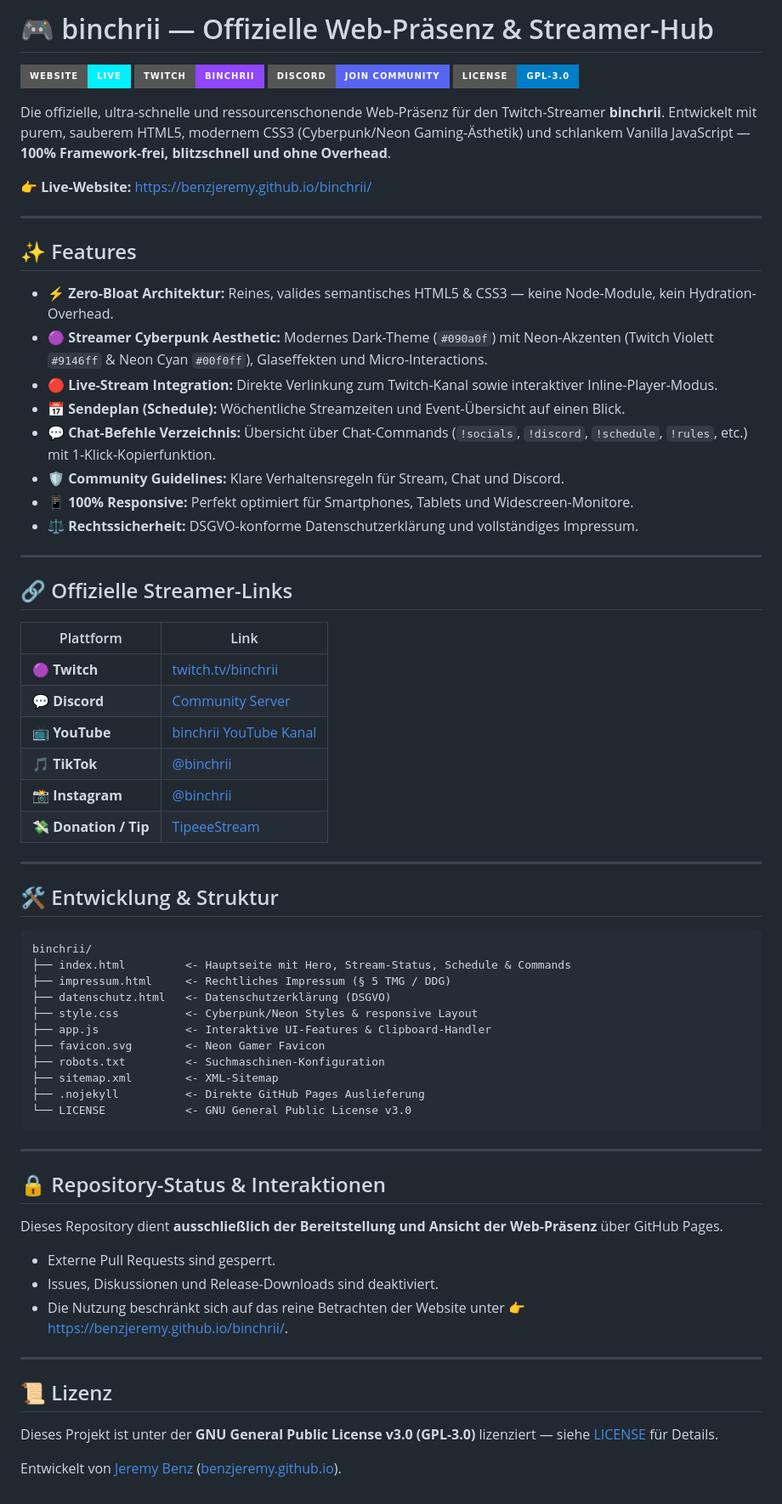
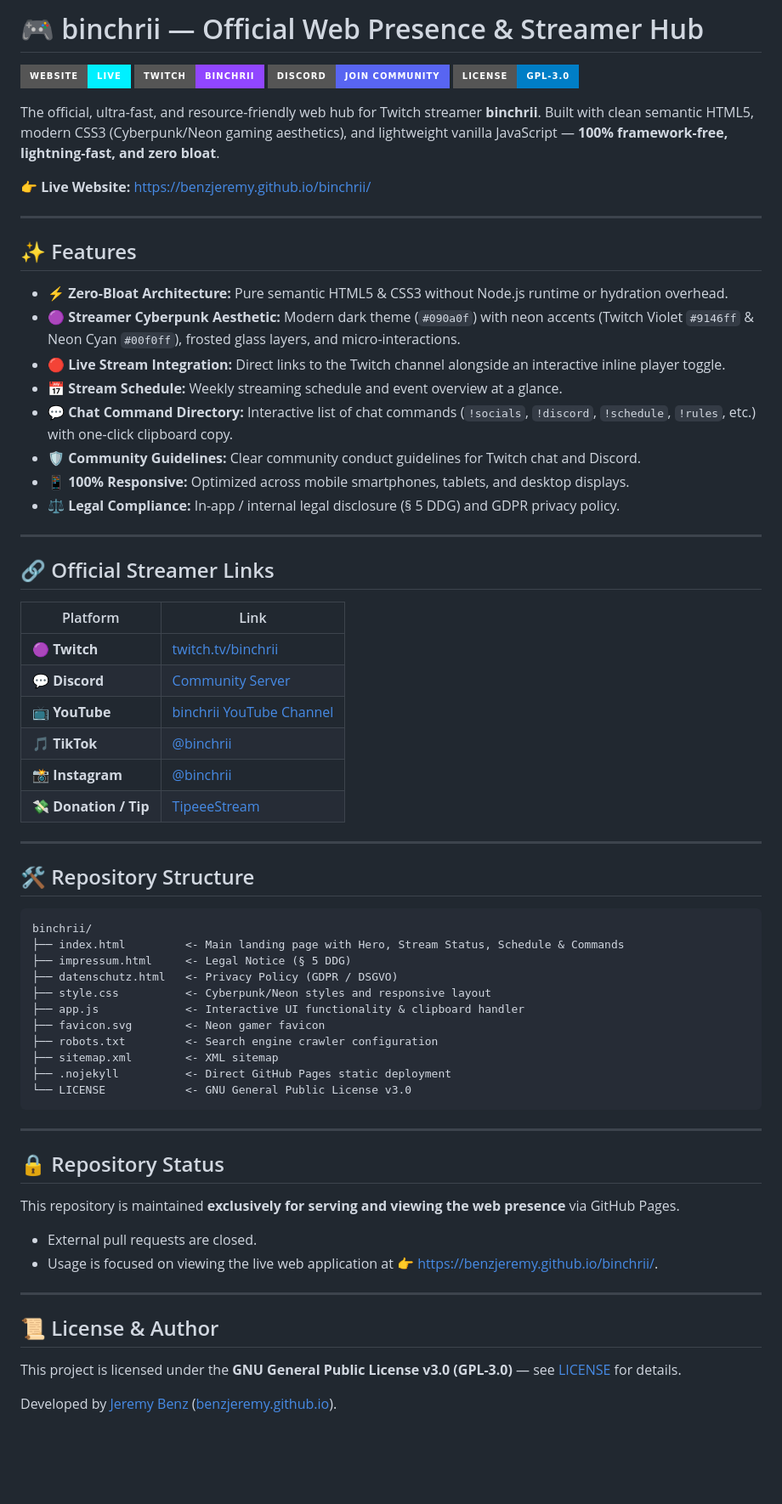
Before and after one commit to benzjeremy/binchrii, a Markdown page: README.md, the part around the change. Shown at 85% size. Rendered like a GitHub page; badges without logos; blank space fills up the shorter version.

Commit message:
docs: translate README to 100% English

````diff
--- a/README.md
+++ b/README.md
@@ -1,71 +1,70 @@
-# 🎮 binchrii — Offizielle Web-Präsenz & Streamer-Hub
+# 🎮 binchrii — Official Web Presence & Streamer Hub
 
 [![Website](https://img.shields.io/badge/Website-Live-00f0ff?style=for-the-badge&logo=googlechrome&logoColor=black)](https://benzjeremy.github.io/binchrii/)
 [![Twitch](https://img.shields.io/badge/Twitch-binchrii-9146ff?style=for-the-badge&logo=twitch&logoColor=white)](https://twitch.tv/binchrii)
 [![Discord](https://img.shields.io/badge/Discord-Join%20Community-5865F2?style=for-the-badge&logo=discord&logoColor=white)](https://discord.com/invite/e4YFVhpDB4)
 [![License: GPL-3.0](https://img.shields.io/badge/License-GPL--3.0-blue?style=for-the-badge)](LICENSE)
 
-Die offizielle, ultra-schnelle und ressourcenschonende Web-Präsenz für den Twitch-Streamer **binchrii**. Entwickelt mit purem, sauberem HTML5, modernem CSS3 (Cyberpunk/Neon Gaming-Ästhetik) und schlankem Vanilla JavaScript — **100% Framework-frei, blitzschnell und ohne Overhead**.
+The official, ultra-fast, and resource-friendly web hub for Twitch streamer **binchrii**. Built with clean semantic HTML5, modern CSS3 (Cyberpunk/Neon gaming aesthetics), and lightweight vanilla JavaScript — **100% framework-free, lightning-fast, and zero bloat**.
 
-👉 **Live-Website:** [https://benzjeremy.github.io/binchrii/](https://benzjeremy.github.io/binchrii/)
+👉 **Live Website:** [https://benzjeremy.github.io/binchrii/](https://benzjeremy.github.io/binchrii/)
 
 ---
 
 ## ✨ Features
 
-- ⚡ **Zero-Bloat Architektur:** Reines, valides semantisches HTML5 & CSS3 — keine Node-Module, kein Hydration-Overhead.
-- 🟣 **Streamer Cyberpunk Aesthetic:** Modernes Dark-Theme (`#090a0f`) mit Neon-Akzenten (Twitch Violett `#9146ff` & Neon Cyan `#00f0ff`), Glaseffekten und Micro-Interactions.
-- 🔴 **Live-Stream Integration:** Direkte Verlinkung zum Twitch-Kanal sowie interaktiver Inline-Player-Modus.
-- 📅 **Sendeplan (Schedule):** Wöchentliche Streamzeiten und Event-Übersicht auf einen Blick.
-- 💬 **Chat-Befehle Verzeichnis:** Übersicht über Chat-Commands (`!socials`, `!discord`, `!schedule`, `!rules`, etc.) mit 1-Klick-Kopierfunktion.
-- 🛡️ **Community Guidelines:** Klare Verhaltensregeln für Stream, Chat und Discord.
-- 📱 **100% Responsive:** Perfekt optimiert für Smartphones, Tablets und Widescreen-Monitore.
-- ⚖️ **Rechtssicherheit:** DSGVO-konforme Datenschutzerklärung und vollständiges Impressum.
+- ⚡ **Zero-Bloat Architecture:** Pure semantic HTML5 & CSS3 without Node.js runtime or hydration overhead.
+- 🟣 **Streamer Cyberpunk Aesthetic:** Modern dark theme (`#090a0f`) with neon accents (Twitch Violet `#9146ff` & Neon Cyan `#00f0ff`), frosted glass layers, and micro-interactions.
+- 🔴 **Live Stream Integration:** Direct links to the Twitch channel alongside an interactive inline player toggle.
+- 📅 **Stream Schedule:** Weekly streaming schedule and event overview at a glance.
+- 💬 **Chat Command Directory:** Interactive list of chat commands (`!socials`, `!discord`, `!schedule`, `!rules`, etc.) with one-click clipboard copy.
+- 🛡️ **Community Guidelines:** Clear community conduct guidelines for Twitch chat and Discord.
+- 📱 **100% Responsive:** Optimized across mobile smartphones, tablets, and desktop displays.
+- ⚖️ **Legal Compliance:** In-app / internal legal disclosure (§ 5 DDG) and GDPR privacy policy.
 
 ---
 
-## 🔗 Offizielle Streamer-Links
+## 🔗 Official Streamer Links
 
-| Plattform | Link |
+| Platform | Link |
 |---|---|
 | 🟣 **Twitch** | [twitch.tv/binchrii](https://twitch.tv/binchrii) |
 | 💬 **Discord** | [Community Server](https://discord.com/invite/e4YFVhpDB4) |
-| 📺 **YouTube** | [binchrii YouTube Kanal](https://www.youtube.com/channel/UCqlCn9YR-PKGJGw3qY9AoHQ) |
+| 📺 **YouTube** | [binchrii YouTube Channel](https://www.youtube.com/channel/UCqlCn9YR-PKGJGw3qY9AoHQ) |
 | 🎵 **TikTok** | [@binchrii](https://www.tiktok.com/@binchrii) |
 | 📸 **Instagram** | [@binchrii](https://www.instagram.com/binchrii) |
 | 💸 **Donation / Tip** | [TipeeeStream](https://www.tipeeestream.com/binchrii/donation) |
 
 ---
 
-## 🛠️ Entwicklung & Struktur
+## 🛠️ Repository Structure
 
 ```
 binchrii/
-├── index.html         <- Hauptseite mit Hero, Stream-Status, Schedule & Commands
-├── impressum.html     <- Rechtliches Impressum (§ 5 TMG / DDG)
-├── datenschutz.html   <- Datenschutzerklärung (DSGVO)
-├── style.css          <- Cyberpunk/Neon Styles & responsive Layout
-├── app.js             <- Interaktive UI-Features & Clipboard-Handler
-├── favicon.svg        <- Neon Gamer Favicon
-├── robots.txt         <- Suchmaschinen-Konfiguration
-├── sitemap.xml        <- XML-Sitemap
-├── .nojekyll          <- Direkte GitHub Pages Auslieferung
+├── index.html         <- Main landing page with Hero, Stream Status, Schedule & Commands
+├── impressum.html     <- Legal Notice (§ 5 DDG)
+├── datenschutz.html   <- Privacy Policy (GDPR / DSGVO)
+├── style.css          <- Cyberpunk/Neon styles and responsive layout
+├── app.js             <- Interactive UI functionality & clipboard handler
+├── favicon.svg        <- Neon gamer favicon
+├── robots.txt         <- Search engine crawler configuration
+├── sitemap.xml        <- XML sitemap
+├── .nojekyll          <- Direct GitHub Pages static deployment
 └── LICENSE            <- GNU General Public License v3.0
 ```
 
 ---
 
-## 🔒 Repository-Status & Interaktionen
+## 🔒 Repository Status
 
-Dieses Repository dient **ausschließlich der Bereitstellung und Ansicht der Web-Präsenz** über GitHub Pages.
-- Externe Pull Requests sind gesperrt.
-- Issues, Diskussionen und Release-Downloads sind deaktiviert.
-- Die Nutzung beschränkt sich auf das reine Betrachten der Website unter 👉 [https://benzjeremy.github.io/binchrii/](https://benzjeremy.github.io/binchrii/).
+This repository is maintained **exclusively for serving and viewing the web presence** via GitHub Pages.
+- External pull requests are closed.
+- Usage is focused on viewing the live web application at 👉 [https://benzjeremy.github.io/binchrii/](https://benzjeremy.github.io/binchrii/).
 
 ---
 
-## 📜 Lizenz
+## 📜 License & Author
 
-Dieses Projekt ist unter der **GNU General Public License v3.0 (GPL-3.0)** lizenziert — siehe [LICENSE](LICENSE) für Details.
+This project is licensed under the **GNU General Public License v3.0 (GPL-3.0)** — see [LICENSE](LICENSE) for details.
 
-Entwickelt von [Jeremy Benz](https://github.com/benzjeremy) ([benzjeremy.github.io](https://benzjeremy.github.io/)).
+Developed by [Jeremy Benz](https://github.com/benzjeremy) ([benzjeremy.github.io](https://benzjeremy.github.io/)).
````
